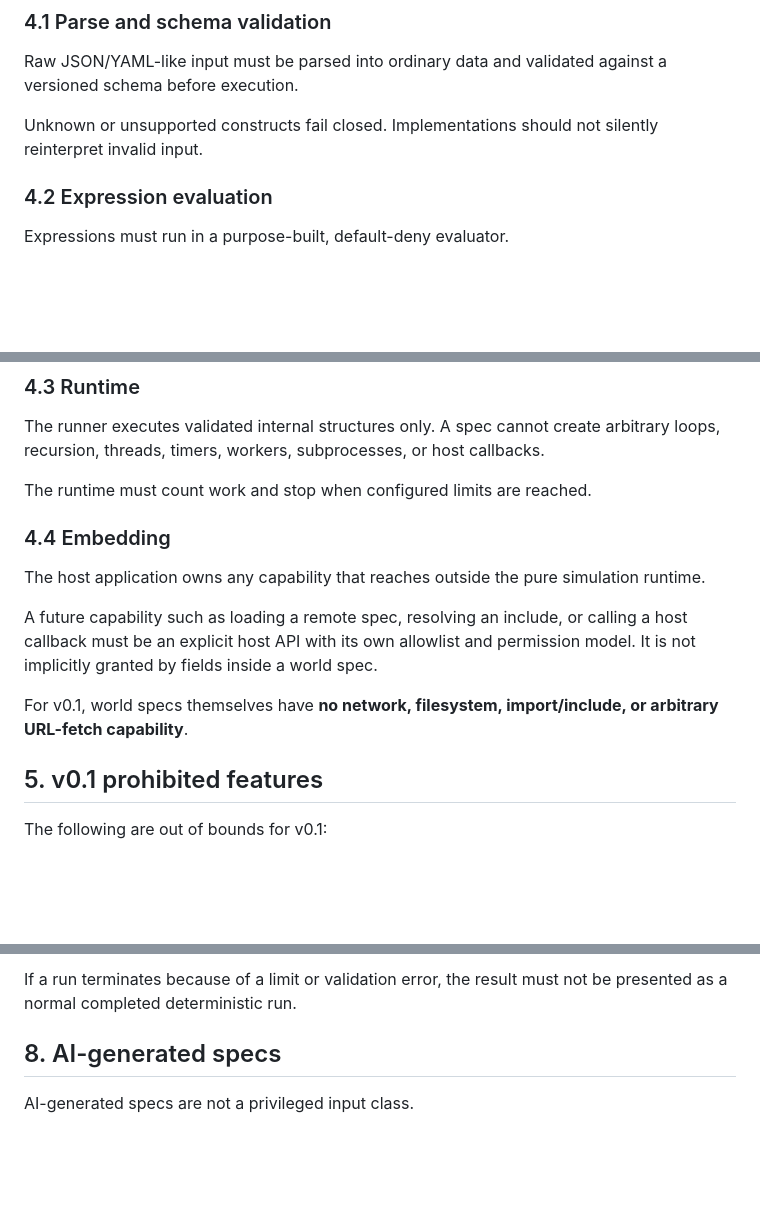
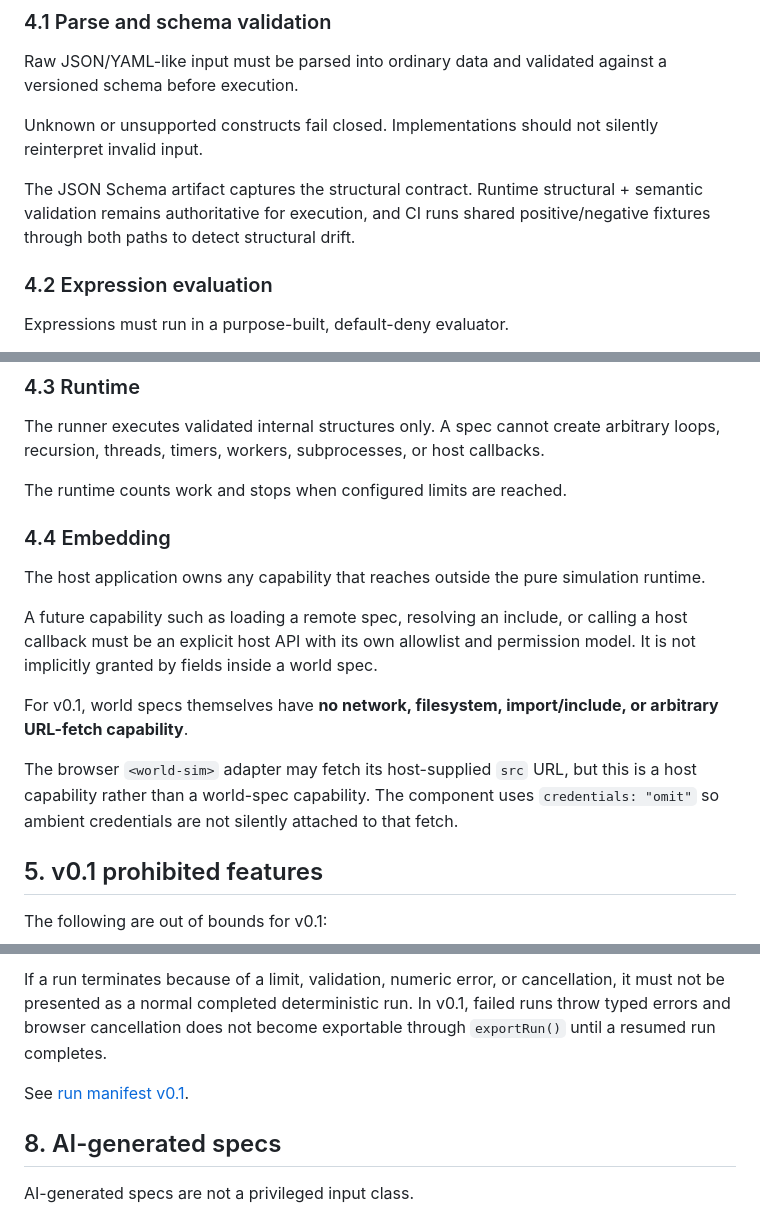
Before and after one commit to yo4e/WorldSimSeed, a Markdown page: docs/security-model.md, 3 parts joined by grey strips. Drawn GitHub-style; blank space fills up the shorter version.

```diff
--- a/docs/security-model.md
+++ b/docs/security-model.md
@@ -48,6 +48,8 @@ Raw JSON/YAML-like input must be parsed into ordinary data and validated against
 
 Unknown or unsupported constructs fail closed. Implementations should not silently reinterpret invalid input.
 
+The JSON Schema artifact captures the structural contract. Runtime structural + semantic validation remains authoritative for execution, and CI runs shared positive/negative fixtures through both paths to detect structural drift.
+
 ### 4.2 Expression evaluation
 
 Expressions must run in a purpose-built, default-deny evaluator.
@@ -70,7 +72,7 @@ At minimum, the names `__proto__`, `prototype`, and `constructor` must be reject
 
 The runner executes validated internal structures only. A spec cannot create arbitrary loops, recursion, threads, timers, workers, subprocesses, or host callbacks.
 
-The runtime must count work and stop when configured limits are reached.
+The runtime counts work and stops when configured limits are reached.
 
 ### 4.4 Embedding
 
@@ -79,6 +81,8 @@ The host application owns any capability that reaches outside the pure simulatio
 A future capability such as loading a remote spec, resolving an include, or calling a host callback must be an explicit host API with its own allowlist and permission model. It is not implicitly granted by fields inside a world spec.
 
 For v0.1, world specs themselves have **no network, filesystem, import/include, or arbitrary URL-fetch capability**.
+
+The browser `<world-sim>` adapter may fetch its host-supplied `src` URL, but this is a host capability rather than a world-spec capability. The component uses `credentials: "omit"` so ambient credentials are not silently attached to that fetch.
 
 ## 5. v0.1 prohibited features
 
@@ -151,5 +169,7 @@ A timestamp must not affect deterministic simulation results.
 
-If a run terminates because of a limit or validation error, the result must not be presented as a normal completed deterministic run.
+If a run terminates because of a limit, validation, numeric error, or cancellation, it must not be presented as a normal completed deterministic run. In v0.1, failed runs throw typed errors and browser cancellation does not become exportable through `exportRun()` until a resumed run completes.
+
+See [run manifest v0.1](run-manifest-v0.1.md).
 
 ## 8. AI-generated specs
 
```
Also changed, not shown: other parts of docs/security-model.md (+42 -26 lines).
